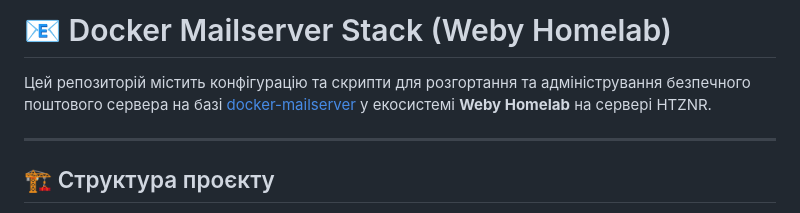
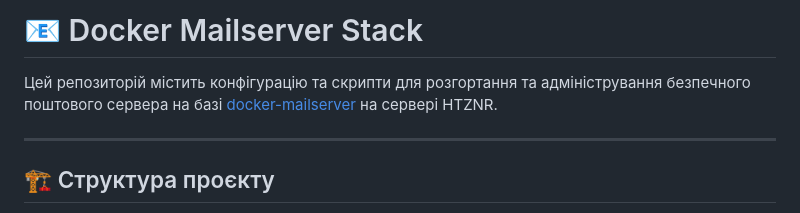
Before and after one commit to weby-homelab/docker-eMailServer, a Markdown page: README.md, the part around the change. GitHub-like rendering.

Commit message:
Close #3: Clean README description and title

```diff
--- a/README.md
+++ b/README.md
@@ -1,6 +1,6 @@
-# 📧 Docker Mailserver Stack (Weby Homelab)
+# 📧 Docker Mailserver Stack
 
-Цей репозиторій містить конфігурацію та скрипти для розгортання та адміністрування безпечного поштового сервера на базі [docker-mailserver](https://github.com/docker-mailserver/docker-mailserver) у екосистемі **Weby Homelab** на сервері HTZNR.
+Цей репозиторій містить конфігурацію та скрипти для розгортання та адміністрування безпечного поштового сервера на базі [docker-mailserver](https://github.com/docker-mailserver/docker-mailserver) на сервері HTZNR.
 
 ---
 
```
